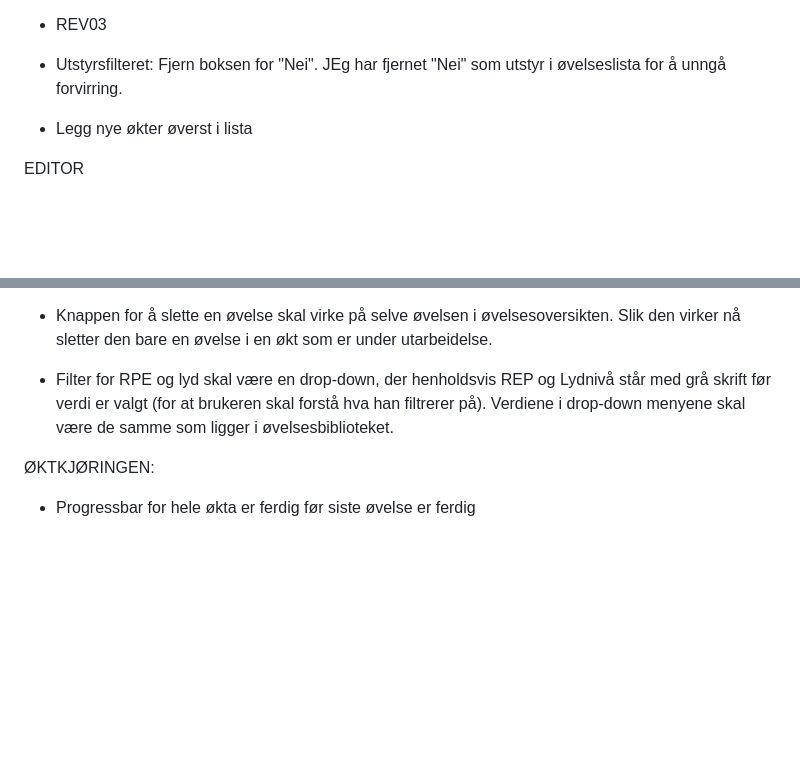
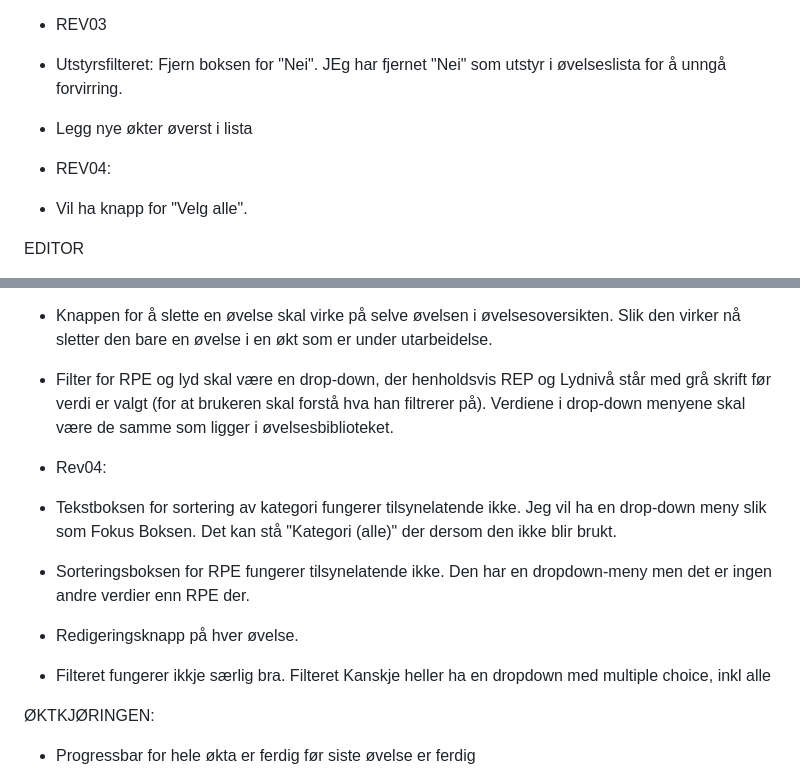
Before and after one commit to hallvarfjell/styrketrening-app, a Markdown page: CHANGELOG.md, 2 parts joined by grey strips. Rendered like a GitHub page; blank space fills up the shorter version.

Commit message:
Update CHANGELOG with REV04 features and fixes
Added new features and improvements for REV04.

```diff
--- a/CHANGELOG.md
+++ b/CHANGELOG.md
@@ -28,6 +28,9 @@ DASHBOARD:
 - Utstyrsfilteret: Fjern boksen for "Nei". JEg har fjernet "Nei" som utstyr i øvelseslista for å unngå forvirring.
 - Legg nye økter øverst i lista
 
+- REV04:
+- Vil ha knapp for "Velg alle".
+
 EDITOR
 - Jeg ønsker at import- og eksportfunksjon av øvelser er i Editor-modulen. Jeg ønsker også mulighet for å kunne lage nye øvelser direkte i appen også. Lag et felt over listen over alle øvelsene, med lik utforming som den som bygger økta.
 - Jeg ønsker ikke ha progresjonstips som egen kolonne. Dette skal inkluderes i beskrivelsesteksten til øvelsen.
@@ -47,6 +50,12 @@ EDITOR
 -   Knappen for å slette en øvelse skal virke på selve øvelsen i øvelsesoversikten. Slik den virker nå sletter den bare en øvelse i en økt som er under utarbeidelse.
 -   Filter for RPE og lyd skal være en drop-down, der henholdsvis REP og Lydnivå står med grå skrift før verdi er valgt (for at brukeren skal forstå hva han filtrerer på). Verdiene i drop-down menyene skal være de samme som ligger i øvelsesbiblioteket.
 
+-   Rev04:
+-   Tekstboksen for sortering av kategori fungerer tilsynelatende ikke. Jeg vil ha en drop-down meny slik som Fokus Boksen. Det kan stå "Kategori (alle)" der dersom den ikke blir brukt.
+-   Sorteringsboksen for RPE fungerer tilsynelatende ikke. Den har en dropdown-meny men det er ingen andre verdier enn RPE der.
+-   Redigeringsknapp på hver øvelse.
+-   Filteret fungerer ikkje særlig bra. Filteret Kanskje heller ha en dropdown med multiple choice, inkl alle
+
 ØKTKJØRINGEN:
 - Progressbar for hele økta er ferdig før siste øvelse er ferdig
 - Ønsker en nedtellingstidtaker både for den enkelte øvelsen (også pausen) og også en nedtellingstidtager for hele økta.
```
